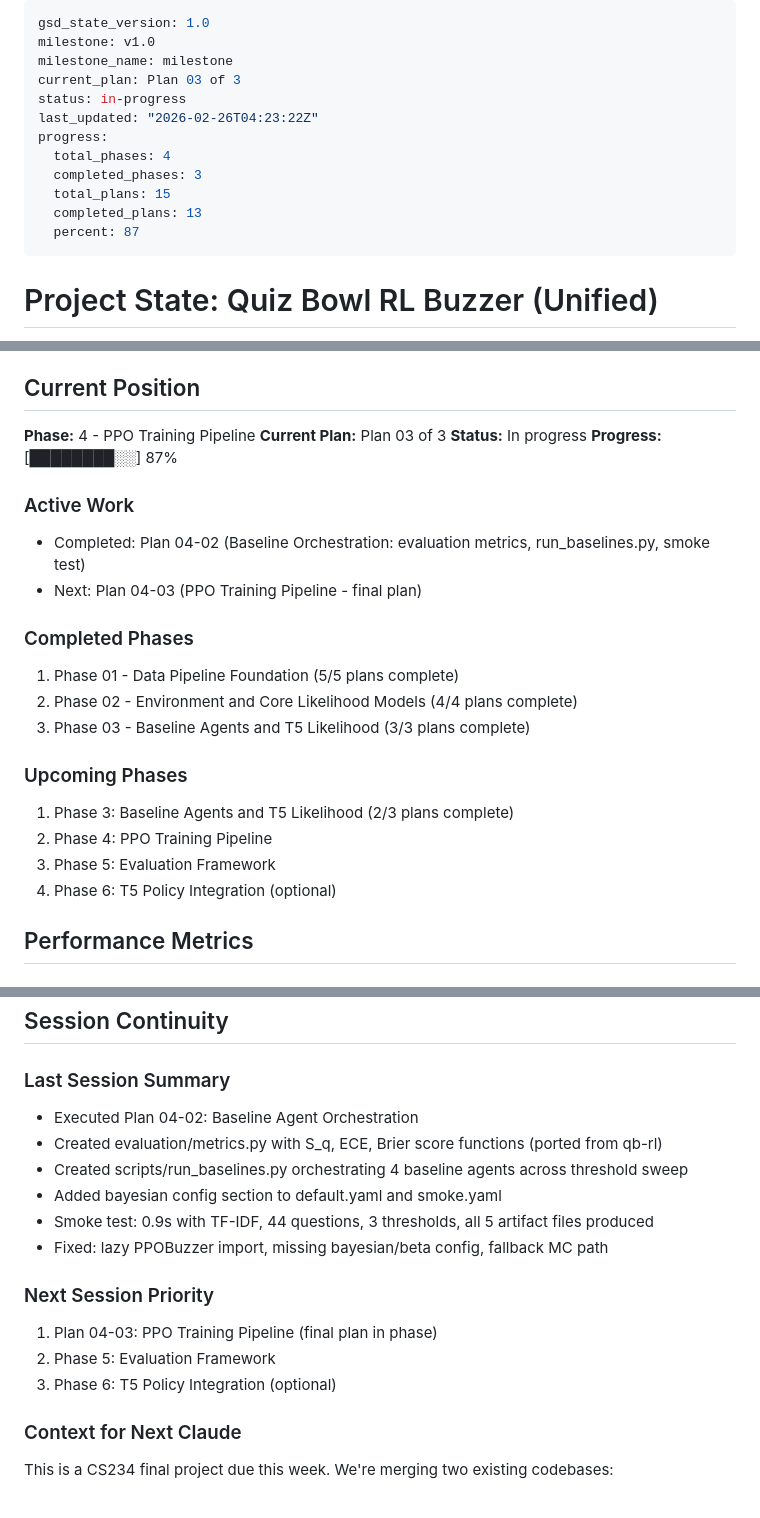
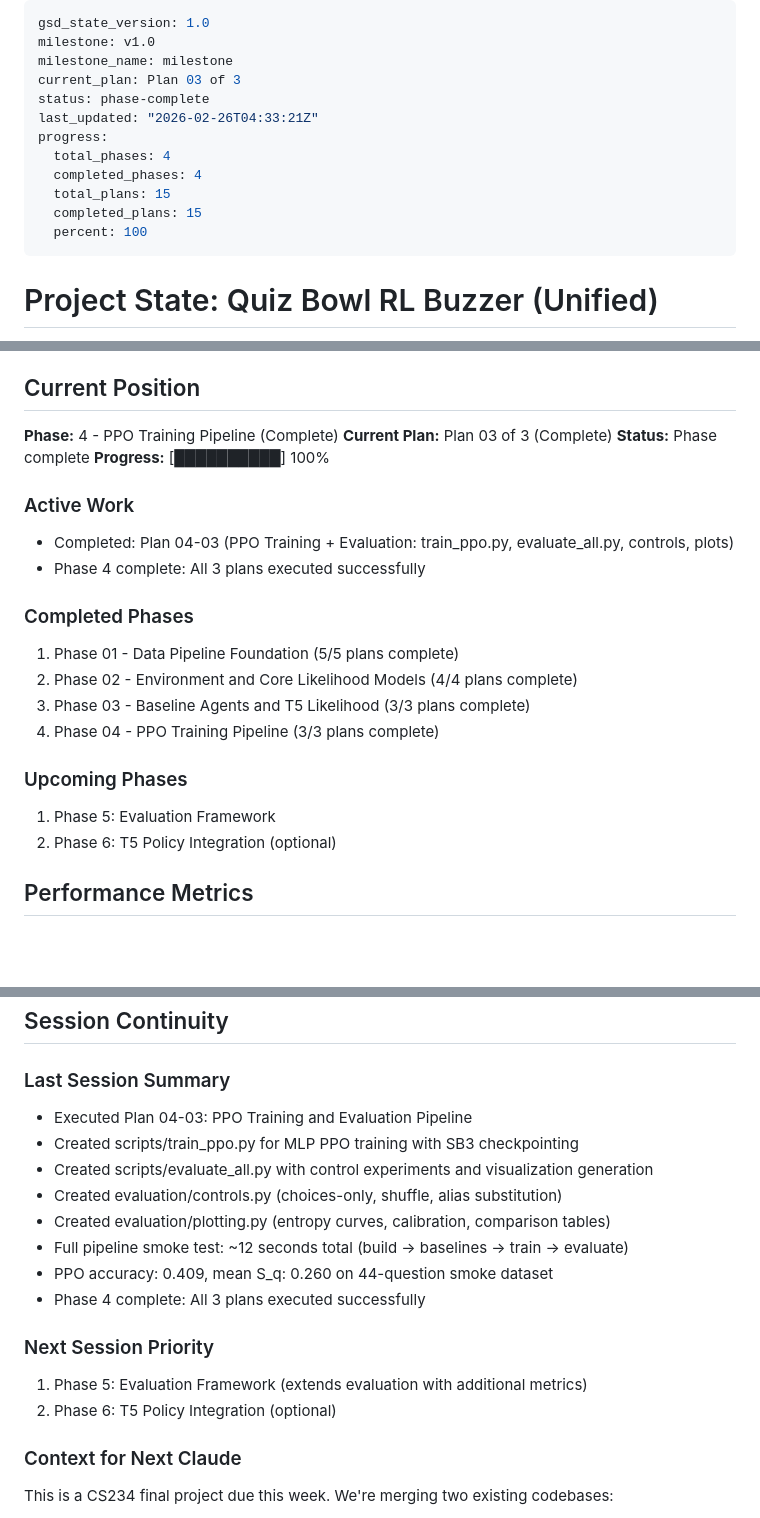
Before and after one commit to ankaggarwal94/qanta-buzzer, a Markdown page: .planning/STATE.md, 3 parts joined by grey strips. GitHub-like rendering; blank space fills up the shorter version.

Commit message:
docs(04-03): complete PPO training and evaluation plan
- SUMMARY.md: 4 tasks, 4 commits, 6 min duration
- STATE.md: Phase 4 complete, 100% progress (15/15 plans)
- ROADMAP.md: Phase 4 marked complete (3/3 plans)

Co-Authored-By: Claude Opus 4.6 (1M context) <noreply@anthropic.com>

```diff
--- a/.planning/STATE.md
+++ b/.planning/STATE.md
@@ -3,14 +3,14 @@ gsd_state_version: 1.0
 milestone: v1.0
 milestone_name: milestone
 current_plan: Plan 03 of 3
-status: in-progress
-last_updated: "2026-02-26T04:23:22Z"
+status: phase-complete
+last_updated: "2026-02-26T04:33:21Z"
 progress:
   total_phases: 4
-  completed_phases: 3
+  completed_phases: 4
   total_plans: 15
-  completed_plans: 13
-  percent: 87
+  completed_plans: 15
+  percent: 100
 ---
 
 # Project State: Quiz Bowl RL Buzzer (Unified)
@@ -29,25 +29,24 @@ Building unified system by merging qb-rl's modular architecture with qanta-buzze
 
 ## Current Position
 
-**Phase:** 4 - PPO Training Pipeline
-**Current Plan:** Plan 03 of 3
-**Status:** In progress
-**Progress:** [████████░░] 87%
+**Phase:** 4 - PPO Training Pipeline (Complete)
+**Current Plan:** Plan 03 of 3 (Complete)
+**Status:** Phase complete
+**Progress:** [██████████] 100%
 
 ### Active Work
-- Completed: Plan 04-02 (Baseline Orchestration: evaluation metrics, run_baselines.py, smoke test)
-- Next: Plan 04-03 (PPO Training Pipeline - final plan)
+- Completed: Plan 04-03 (PPO Training + Evaluation: train_ppo.py, evaluate_all.py, controls, plots)
+- Phase 4 complete: All 3 plans executed successfully
 
 ### Completed Phases
 1. Phase 01 - Data Pipeline Foundation (5/5 plans complete)
 2. Phase 02 - Environment and Core Likelihood Models (4/4 plans complete)
 3. Phase 03 - Baseline Agents and T5 Likelihood (3/3 plans complete)
+4. Phase 04 - PPO Training Pipeline (3/3 plans complete)
 
 ### Upcoming Phases
-1. Phase 3: Baseline Agents and T5 Likelihood (2/3 plans complete)
-2. Phase 4: PPO Training Pipeline
-3. Phase 5: Evaluation Framework
-4. Phase 6: T5 Policy Integration (optional)
+1. Phase 5: Evaluation Framework
+2. Phase 6: T5 Policy Integration (optional)
 
 ## Performance Metrics
 
@@ -132,17 +135,18 @@ None identified yet
 ## Session Continuity
 
 ### Last Session Summary
-- Executed Plan 04-02: Baseline Agent Orchestration
-- Created evaluation/metrics.py with S_q, ECE, Brier score functions (ported from qb-rl)
-- Created scripts/run_baselines.py orchestrating 4 baseline agents across threshold sweep
-- Added bayesian config section to default.yaml and smoke.yaml
-- Smoke test: 0.9s with TF-IDF, 44 questions, 3 thresholds, all 5 artifact files produced
-- Fixed: lazy PPOBuzzer import, missing bayesian/beta config, fallback MC path
+- Executed Plan 04-03: PPO Training and Evaluation Pipeline
+- Created scripts/train_ppo.py for MLP PPO training with SB3 checkpointing
+- Created scripts/evaluate_all.py with control experiments and visualization generation
+- Created evaluation/controls.py (choices-only, shuffle, alias substitution)
+- Created evaluation/plotting.py (entropy curves, calibration, comparison tables)
+- Full pipeline smoke test: ~12 seconds total (build -> baselines -> train -> evaluate)
+- PPO accuracy: 0.409, mean S_q: 0.260 on 44-question smoke dataset
+- Phase 4 complete: All 3 plans executed successfully
 
 ### Next Session Priority
-1. Plan 04-03: PPO Training Pipeline (final plan in phase)
-2. Phase 5: Evaluation Framework
-3. Phase 6: T5 Policy Integration (optional)
+1. Phase 5: Evaluation Framework (extends evaluation with additional metrics)
+2. Phase 6: T5 Policy Integration (optional)
 
 ### Context for Next Claude
 This is a CS234 final project due this week. We're merging two existing codebases:
```
Also changed, not shown: other parts of .planning/STATE.md (+4 -0 lines), .planning/ROADMAP.md (+7 -6 lines), 1 other file.
